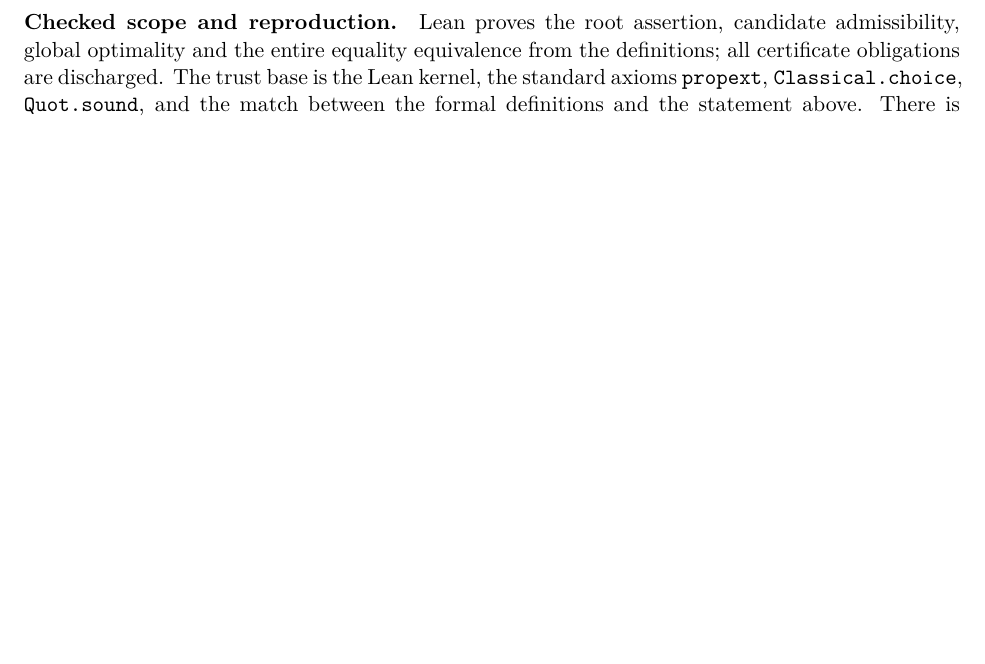
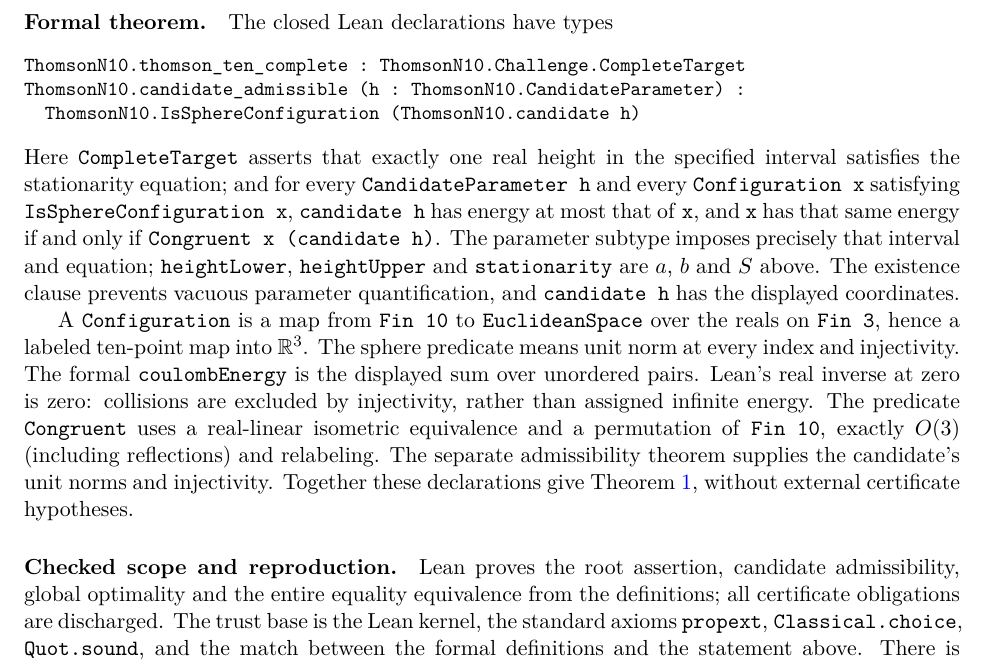
Before and after one commit to 6/clank-lab, a LaTeX paper (results/thomson-10/paper/paper.tex): part of page 3 of 16, cut at the place of the change, the shorter picture padded with empty space. Compiled offline with pdfLaTeX.

Commit message:
thomson-10: the main text states the Lean theorems and how they match the theorem in words (#122)
Co-Authored-By: 6[bot] <129682364+6[bot]@users.noreply.github.com>

```diff
--- a/results/thomson-10/paper/paper.tex
+++ b/results/thomson-10/paper/paper.tex
@@ -116,6 +116,41 @@
 \end{figure}
 
 \clearpage
+% Formal bridge begin
+\paragraph{Formal theorem.}
+The closed Lean declarations have types
+{\small
+\begin{verbatim}
+ThomsonN10.thomson_ten_complete : ThomsonN10.Challenge.CompleteTarget
+ThomsonN10.candidate_admissible (h : ThomsonN10.CandidateParameter) :
+  ThomsonN10.IsSphereConfiguration (ThomsonN10.candidate h)
+\end{verbatim}
+}
+Here \texttt{CompleteTarget} asserts that exactly one real height in the
+specified interval satisfies the stationarity equation; and for every
+\texttt{CandidateParameter h} and every \texttt{Configuration x}
+satisfying \texttt{IsSphereConfiguration x}, \texttt{candidate h} has
+energy at most that of \texttt{x}, and \texttt{x} has that same energy
+if and only if \texttt{Congruent x (candidate h)}.
+The parameter subtype imposes precisely
+that interval and equation; \texttt{heightLower}, \texttt{heightUpper} and
+\texttt{stationarity} are $a$, $b$ and $S$ above. The existence clause
+prevents vacuous parameter quantification, and \texttt{candidate h} has
+the displayed coordinates.
+
+A \texttt{Configuration} is a map from \texttt{Fin 10} to
+\texttt{EuclideanSpace} over the reals on \texttt{Fin 3}, hence a labeled
+ten-point map into $\R^3$. The sphere predicate means unit norm at every
+index and injectivity. The formal \texttt{coulombEnergy} is the displayed
+sum over unordered pairs. Lean's real inverse at zero is zero: collisions
+are excluded by injectivity, rather than assigned infinite energy.
+The predicate \texttt{Congruent} uses a real-linear isometric equivalence
+and a permutation of \texttt{Fin 10}, exactly $O(3)$ (including reflections)
+and relabeling. The separate admissibility theorem supplies the candidate's
+unit norms and injectivity. Together these declarations give
+Theorem~\ref{thm:main}, without external certificate hypotheses.
+% Formal bridge end
+
 \paragraph{Checked scope and reproduction.}
 Lean proves the root assertion, candidate admissibility, global optimality
 and the entire equality equivalence from the definitions; all certificate
```
Also changed, not shown: CHANGELOG.md, results/thomson-10/paper/paper.pdf.
